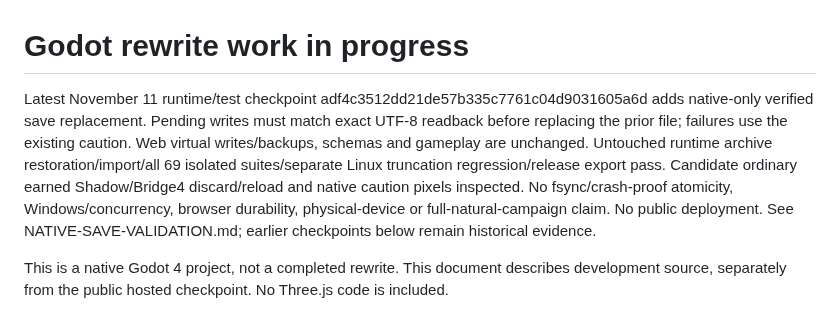
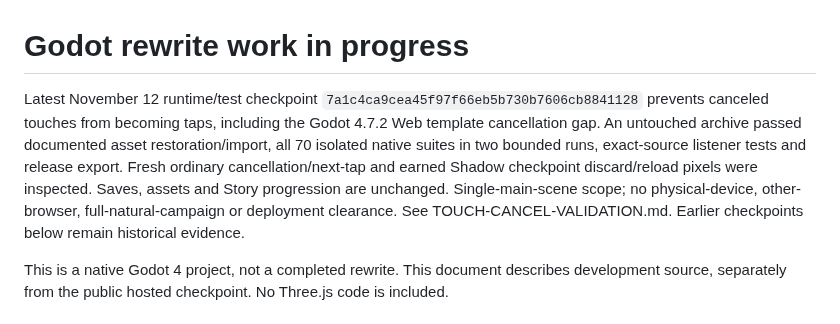
Before and after one commit to JohnDaleAtHome/neon-rush, a Markdown page: godot/PORT-STATUS.md, the part around the change. GitHub-like rendering.

Commit message:
Record verified cancellation runtime source checkpoint

```diff
--- a/godot/PORT-STATUS.md
+++ b/godot/PORT-STATUS.md
@@ -1,6 +1,6 @@
 # Godot rewrite work in progress
 
-Latest November 11 runtime/test checkpoint adf4c3512dd21de57b335c7761c04d9031605a6d adds native-only verified save replacement. Pending writes must match exact UTF-8 readback before replacing the prior file; failures use the existing caution. Web virtual writes/backups, schemas and gameplay are unchanged. Untouched runtime archive restoration/import/all 69 isolated suites/separate Linux truncation regression/release export pass. Candidate ordinary earned Shadow/Bridge4 discard/reload and native caution pixels inspected. No fsync/crash-proof atomicity, Windows/concurrency, browser durability, physical-device or full-natural-campaign claim. No public deployment. See NATIVE-SAVE-VALIDATION.md; earlier checkpoints below remain historical evidence.
+Latest November 12 runtime/test checkpoint `7a1c4ca9cea45f97f66eb5b730b7606cb8841128` prevents canceled touches from becoming taps, including the Godot 4.7.2 Web template cancellation gap. An untouched archive passed documented asset restoration/import, all 70 isolated native suites in two bounded runs, exact-source listener tests and release export. Fresh ordinary cancellation/next-tap and earned Shadow checkpoint discard/reload pixels were inspected. Saves, assets and Story progression are unchanged. Single-main-scene scope; no physical-device, other-browser, full-natural-campaign or deployment clearance. See TOUCH-CANCEL-VALIDATION.md. Earlier checkpoints below remain historical evidence.
 
 This is a native Godot 4 project, not a completed rewrite. This document describes development source, separately from the public hosted checkpoint. No Three.js code is included.
 
```
